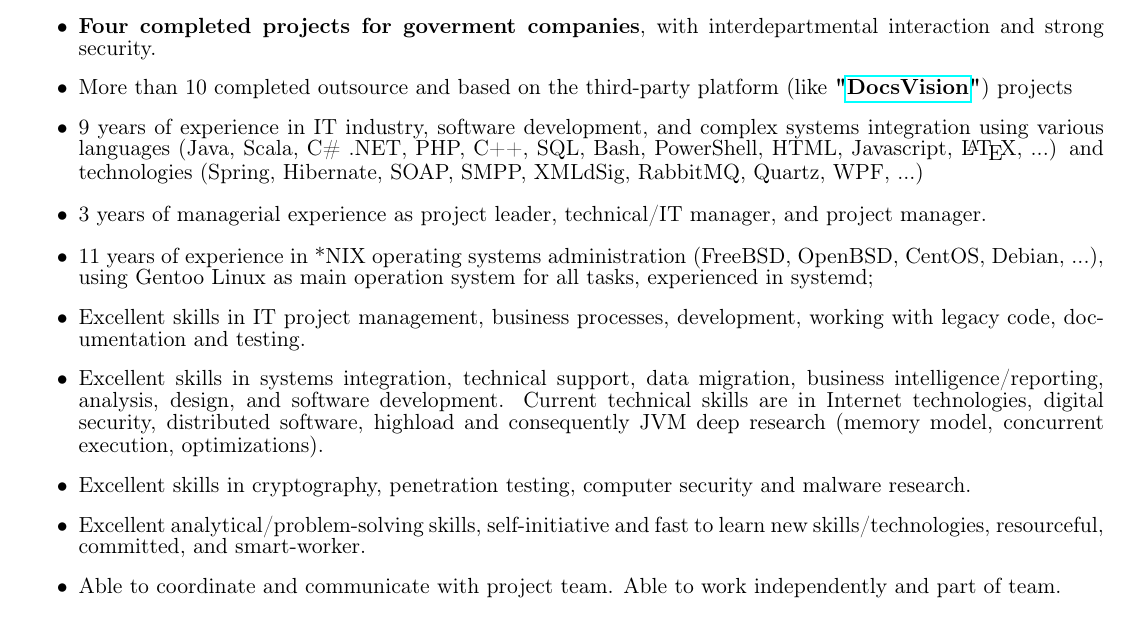
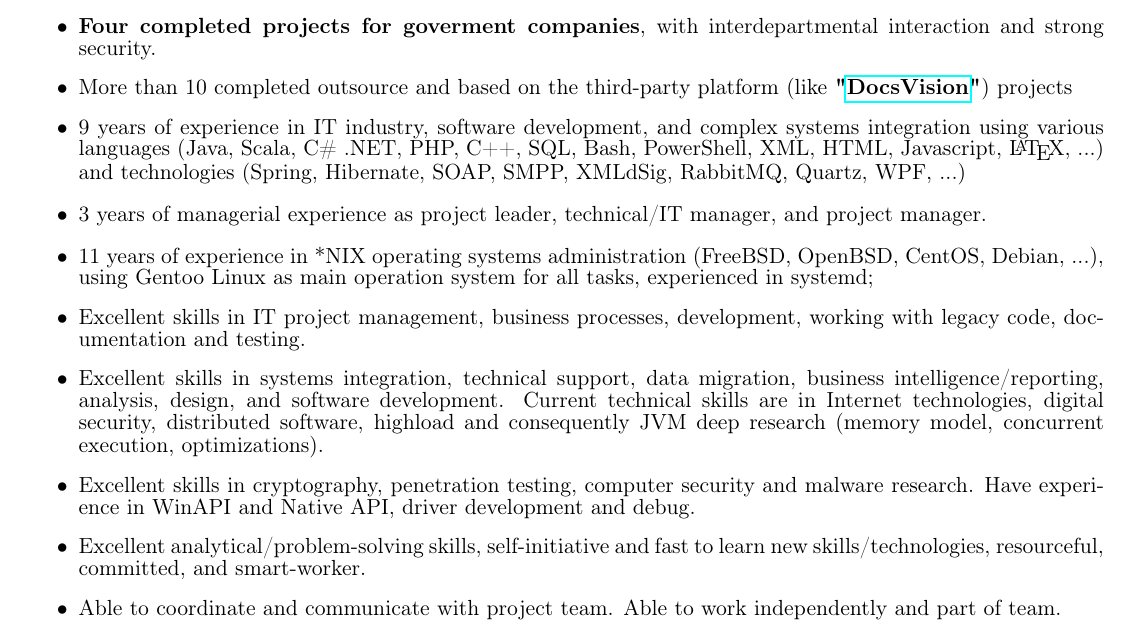
Before and after one commit to akushsky/CV, a LaTeX document (english.tex): part of page 1 of 2, cut so that both start at the same text. Compiled offline with pdfLaTeX.

Commit message:
Add info about XML and WinAPI

```diff
--- a/english.tex
+++ b/english.tex
@@ -66,12 +66,12 @@
 \else
 \item \textbf{Four completed projects for goverment companies}, with interdepartmental interaction and strong security.
 \item More than 10 completed outsource and based on the third-party platform (like \textbf{"\href{http://www.docsvision.com/eng/o-kompanii/}{DocsVision}"}) projects
-\item 9 years of experience in IT industry, software development, and complex systems integration using various languages (Java, Scala, C\# .NET, PHP, C++, SQL, Bash, PowerShell, HTML, Javascript, \LaTeX, ...) and technologies (Spring, Hibernate, SOAP, SMPP, XMLdSig, RabbitMQ, Quartz, WPF, ...)
+\item 9 years of experience in IT industry, software development, and complex systems integration using various languages (Java, Scala, C\# .NET, PHP, C++, SQL, Bash, PowerShell, XML, HTML, Javascript, \LaTeX, ...) and technologies (Spring, Hibernate, SOAP, SMPP, XMLdSig, RabbitMQ, Quartz, WPF, ...)
 \item 3 years of managerial experience as project leader, technical/IT manager, and project manager.
 \item 11 years of experience in *NIX operating systems administration (FreeBSD, OpenBSD, CentOS, Debian, ...), using Gentoo Linux as main operation system for all tasks, experienced in systemd;
 \item Excellent skills in IT project management, business processes, development, working with legacy code, documentation and testing.
 \item Excellent skills in systems integration, technical support, data migration, business intelligence/reporting, analysis, design, and software development. Current technical skills are in Internet technologies, digital security, distributed software, highload and consequently JVM deep research (memory model, concurrent execution, optimizations).
-\item Excellent skills in cryptography, penetration testing, computer security and malware research.
+\item Excellent skills in cryptography, penetration testing, computer security and malware research. Have experience in WinAPI and Native API, driver development and debug.
 \item Excellent analytical/problem-solving skills, self-initiative and fast to learn new skills/technologies, resourceful, committed, and smart-worker.
 \item Able to coordinate and communicate with project team. Able to work independently and part of team.
 \item Able to communicate in English (fluent), Hebrew (basic) and Russian (native).
```
Also changed, not shown: english.pdf.
